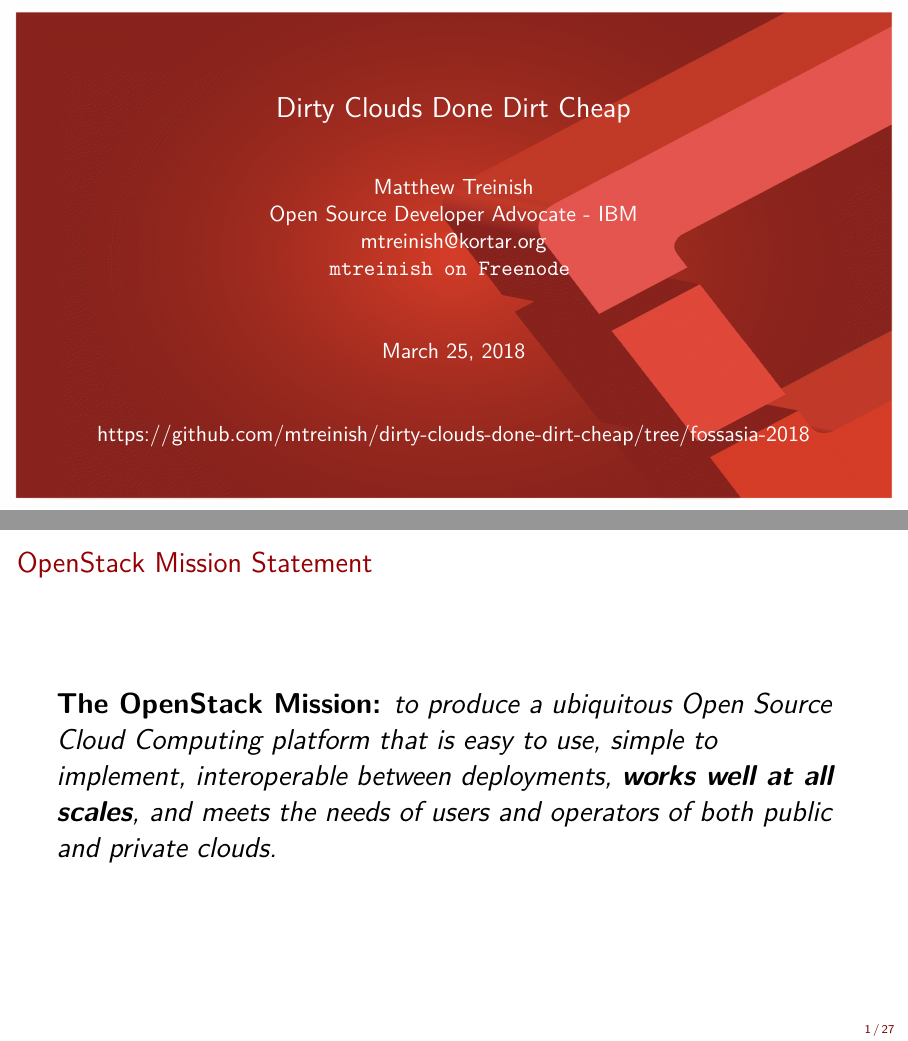
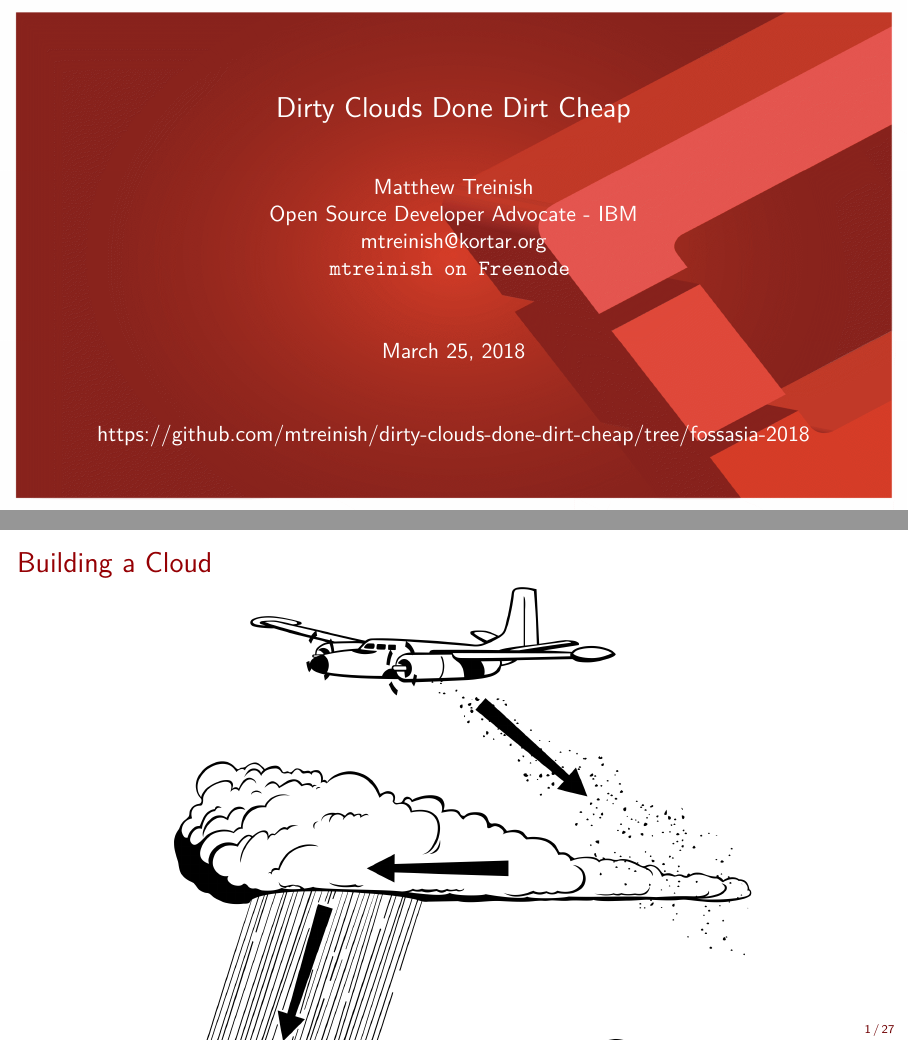
Before and after one commit to mtreinish/dirty-clouds-done-dirt-cheap, LaTeX slides (dirty-clouds-dirt-cheap.tex): pages 1 and 2 of 28, joined at a grey line. The pictures show the PDF file dirty-clouds-dirt-cheap.pdf that the author committed with the source.

Commit message:
Swap mission statement for cloud seeding slide
Based on the shorting format talking about mission statement doesn't
mean as much as talking about why I'm building a cloud.

```diff
--- a/dirty-clouds-dirt-cheap.tex
+++ b/dirty-clouds-dirt-cheap.tex
@@ -96,6 +96,5 @@
 \end{frame}
 }
 
+\section{Building a Cloud}
 \begin{frame}
-    \frametitle{OpenStack Mission Statement}
-    \Large \textbf{The OpenStack Mission:} \textit{to produce a ubiquitous Open Source Cloud Computing platform that is easy to use, simple to implement, interoperable between deployments, \textbf{works well at all scales}, and meets the needs of users and operators of both public and private clouds.}
```
Also changed, not shown: dirty-clouds-dirt-cheap.pdf, dirty-clouds-dirt-cheap.tex (3 more changed lines).
